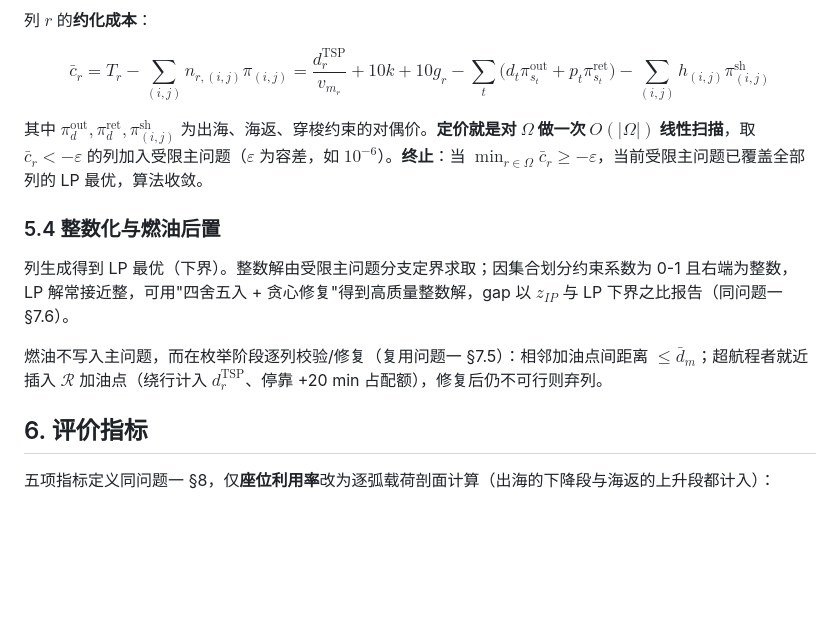
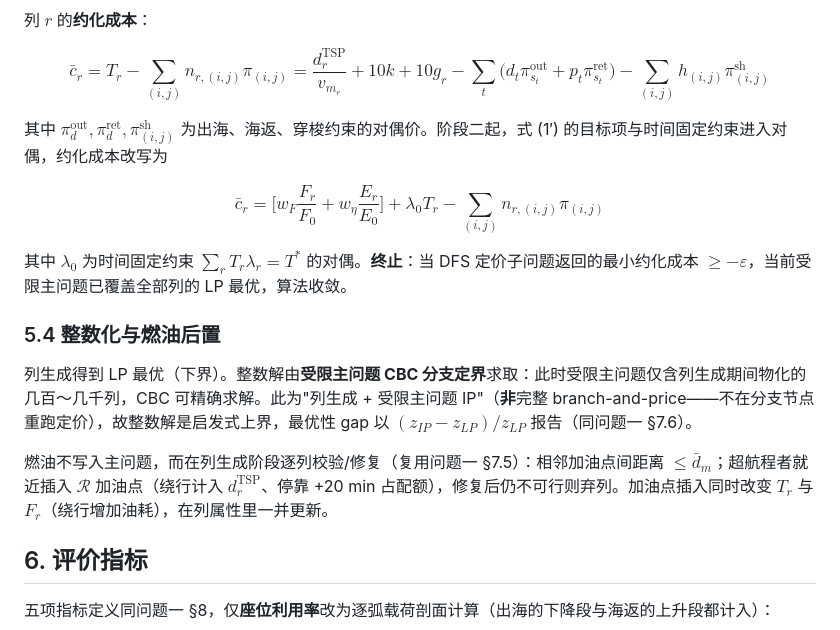
Before and after one commit to xujiake51/---, a Markdown page: model/第二问建模.md, the part around one of its changes. Drawn GitHub-style; blank space fills up the shorter version.

```diff
--- a/model/第二问建模.md
+++ b/model/第二问建模.md
@@ -134,13 +148,19 @@ $$
 =\frac{d_r^{\text{TSP}}}{v_{m_r}}+10k+10g_r-\sum_{t}\big(d_t\pi^{\text{out}}_{s_t}+p_t\pi^{\text{ret}}_{s_t}\big)-\sum_{(i,j)}h_{(i,j)}\pi^{\text{sh}}_{(i,j)} \tag{7}
 $$
 
-其中 $\pi^{\text{out}}_d,\pi^{\text{ret}}_d,\pi^{\text{sh}}_{(i,j)}$ 为出海、海返、穿梭约束的对偶价。**定价就是对 $\Omega$ 做一次 $O(|\Omega|)$ 线性扫描**，取 $\bar c_r<-\varepsilon$ 的列加入受限主问题（$\varepsilon$ 为容差，如 $10^{-6}$）。**终止**：当 $\min_{r\in\Omega}\bar c_r\ge-\varepsilon$，当前受限主问题已覆盖全部列的 LP 最优，算法收敛。
+其中 $\pi^{\text{out}}_d,\pi^{\text{ret}}_d,\pi^{\text{sh}}_{(i,j)}$ 为出海、海返、穿梭约束的对偶价。阶段二起，式 (1′) 的目标项与时间固定约束进入对偶，约化成本改写为
+
+$$
+\bar c_r=\Big[w_F\frac{F_r}{F_0}+w_\eta\frac{E_r}{E_0}\Big]+\lambda_0 T_r-\sum_{(i,j)}n_{r,(i,j)}\pi_{(i,j)} \tag{7'}
+$$
+
+其中 $\lambda_0$ 为时间固定约束 $\sum_r T_r\lambda_r=T^*$ 的对偶。**终止**：当 DFS 定价子问题返回的最小约化成本 $\ge-\varepsilon$，当前受限主问题已覆盖全部列的 LP 最优，算法收敛。
 
 ### 5.4 整数化与燃油后置
 
-列生成得到 LP 最优（下界）。整数解由受限主问题分支定界求取；因集合划分约束系数为 0-1 且右端为整数，LP 解常接近整，可用"四舍五入 + 贪心修复"得到高质量整数解，gap 以 $z_{IP}$ 与 LP 下界之比报告（同问题一 §7.6）。
+列生成得到 LP 最优（下界）。整数解由**受限主问题 CBC 分支定界**求取：此时受限主问题仅含列生成期间物化的几百～几千列，CBC 可精确求解。此为"列生成 + 受限主问题 IP"（**非**完整 branch-and-price——不在分支节点重跑定价），故整数解是启发式上界，最优性 gap 以 $(z_{IP}-z_{LP})/z_{LP}$ 报告（同问题一 §7.6）。
 
-燃油不写入主问题，而在枚举阶段逐列校验/修复（复用问题一 §7.5）：相邻加油点间距离 $\le\bar d_m$；超航程者就近插入 $\mathcal{R}$ 加油点（绕行计入 $d_r^{\text{TSP}}$、停靠 +20 min 占配额），修复后仍不可行则弃列。
+燃油不写入主问题，而在列生成阶段逐列校验/修复（复用问题一 §7.5）：相邻加油点间距离 $\le\bar d_m$；超航程者就近插入 $\mathcal{R}$ 加油点（绕行计入 $d_r^{\text{TSP}}$、停靠 +20 min 占配额），修复后仍不可行则弃列。加油点插入同时改变 $T_r$ 与 $F_r$（绕行增加油耗），在列属性里一并更新。
 
 ## 6. 评价指标
 
```
Also changed, not shown: other parts of model/第二问建模.md (+54 -40 lines), model/第三问建模.md (+28 -18 lines), paper/摘要.md (+4 -4 lines).
